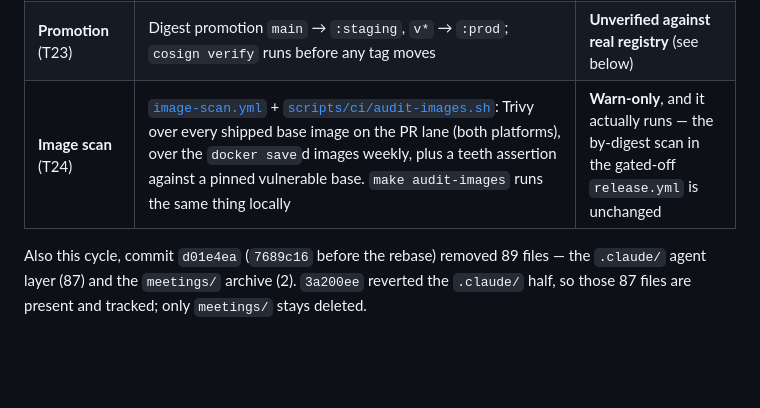
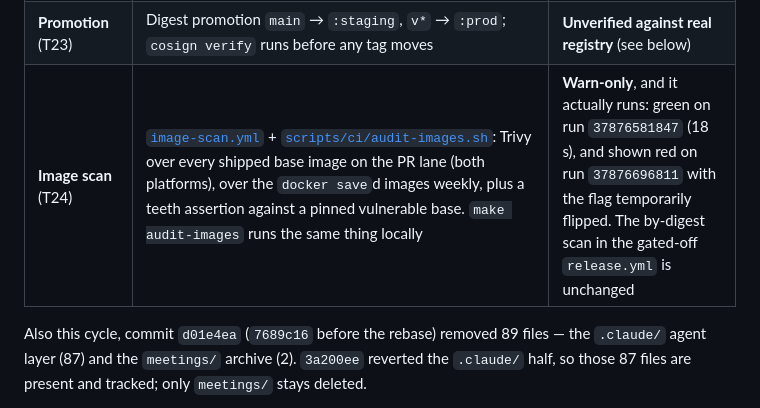
Before and after one commit to luanmorenommaciel/sentinel, a Markdown page: README.md, the part around the change. GitHub-like rendering; blank space fills up the shorter version.

Commit message:
docs(T24): record the two CI runs behind the image-scan gate
Co-Authored-By: Claude Opus 5 <noreply@anthropic.com>

```diff
--- a/README.md
+++ b/README.md
@@ -481,7 +481,7 @@ Every ticket defined in [`plan/core-plan.md`](plan/core-plan.md) with its curren
 | **flow-ui coverage probe** (T35) | `silver_coverage` probe on the 30 s lane | Landed |
 | **Release** (T22) | [`release.yml`](.github/workflows/release.yml): Artifact Registry, GitHub OIDC → Workload Identity Federation, SLSA provenance, SBOM, keyless Cosign signing | **Unverified against real registry** (see below) |
 | **Promotion** (T23) | Digest promotion `main` → `:staging`, `v*` → `:prod`; `cosign verify` runs before any tag moves | **Unverified against real registry** (see below) |
-| **Image scan** (T24) | [`image-scan.yml`](.github/workflows/image-scan.yml) + [`scripts/ci/audit-images.sh`](scripts/ci/audit-images.sh): Trivy over every shipped base image on the PR lane (both platforms), over the `docker save`d images weekly, plus a teeth assertion against a pinned vulnerable base. `make audit-images` runs the same thing locally | **Warn-only**, and it actually runs — the by-digest scan in the gated-off `release.yml` is unchanged |
+| **Image scan** (T24) | [`image-scan.yml`](.github/workflows/image-scan.yml) + [`scripts/ci/audit-images.sh`](scripts/ci/audit-images.sh): Trivy over every shipped base image on the PR lane (both platforms), over the `docker save`d images weekly, plus a teeth assertion against a pinned vulnerable base. `make audit-images` runs the same thing locally | **Warn-only**, and it actually runs: green on run `37876581847` (18 s), and shown red on run `37876696811` with the flag temporarily flipped. The by-digest scan in the gated-off `release.yml` is unchanged |
 
 Also this cycle, commit `d01e4ea` (`7689c16` before the rebase) removed 89 files — the `.claude/`
 agent layer (87) and the `meetings/` archive (2). `3a200ee` reverted the `.claude/` half, so those
```
Also changed, not shown: plan/core-plan.md (+11 -3 lines).
